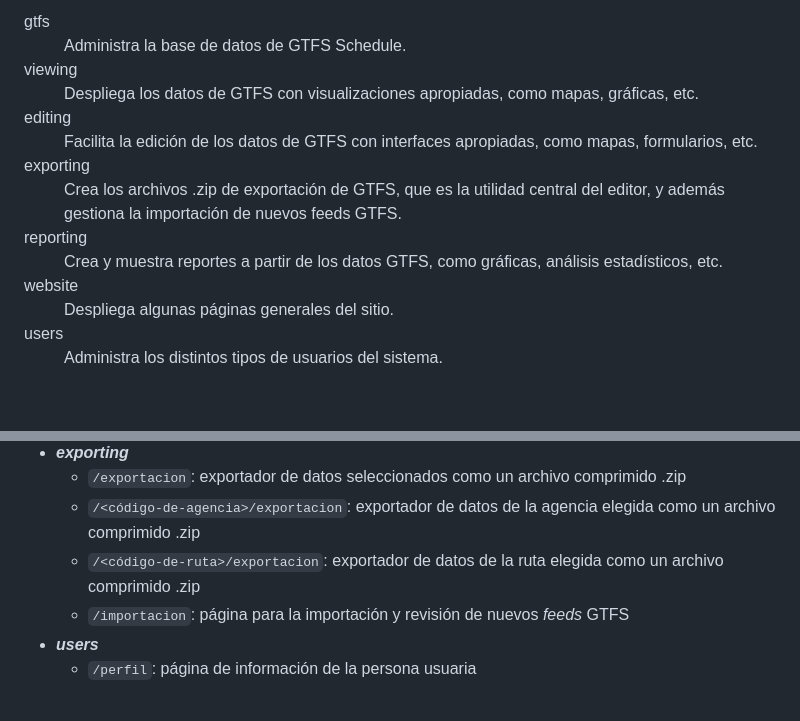
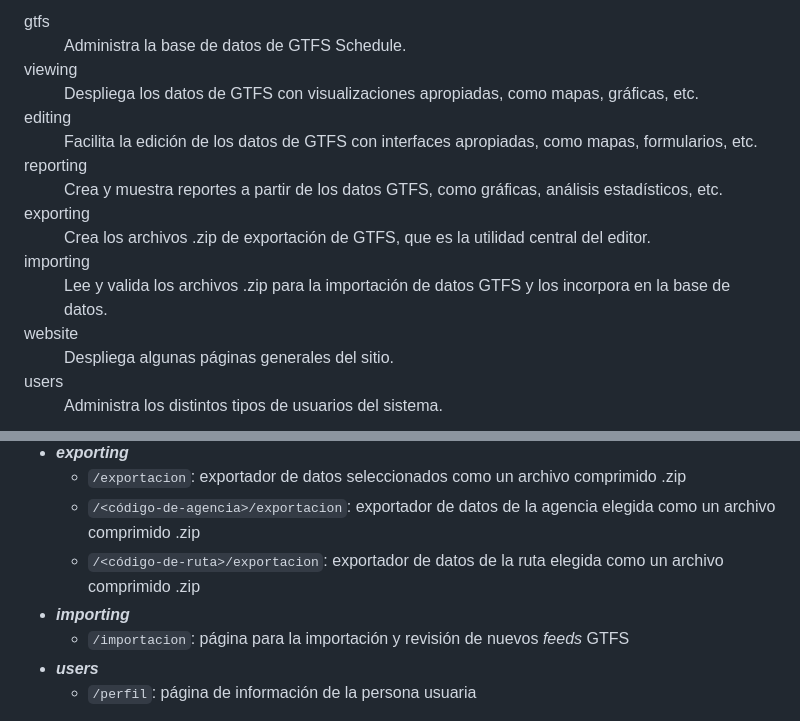
Before and after one commit to fabianabarca/editor-legacy, a Markdown page: HOWTO.md, 2 parts joined by grey strips. GitHub-like rendering; blank space fills up the shorter version.

Commit message:
Adición de app de importación
La importación es una tarea grande y compleja que debería tener su propia app.

```diff
--- a/HOWTO.md
+++ b/HOWTO.md
@@ -31,10 +31,12 @@ Django utiliza "apps" para manejar el sitio. Por experiencia, sabemos que son di
     <dd>Despliega los datos de GTFS con visualizaciones apropiadas, como mapas, gráficas, etc.</dd>
     <dt>editing</dt>
     <dd>Facilita la edición de los datos de GTFS con interfaces apropiadas, como mapas, formularios, etc.</dd>
-    <dt>exporting</dt>
-    <dd>Crea los archivos .zip de exportación de GTFS, que es la utilidad central del editor, y además gestiona la importación de nuevos feeds GTFS.</dd>
     <dt>reporting</dt>
     <dd>Crea y muestra reportes a partir de los datos GTFS, como gráficas, análisis estadísticos, etc.</dd>
+    <dt>exporting</dt>
+    <dd>Crea los archivos .zip de exportación de GTFS, que es la utilidad central del editor.</dd>
+    <dt>importing</dt>
+    <dd>Lee y valida los archivos .zip para la importación de datos GTFS y los incorpora en la base de datos.</dd>
     <dt>website</dt>
     <dd>Despliega algunas páginas generales del sitio.</dd>
     <dt>users</dt>
@@ -65,6 +67,7 @@ Con base en la funcionalidad descrita, es posible crear un primer esbozo de las
     - `/exportacion`: exportador de datos seleccionados como un archivo comprimido .zip
     - `/<código-de-agencia>/exportacion`: exportador de datos de la agencia elegida como un archivo comprimido .zip
     - `/<código-de-ruta>/exportacion`: exportador de datos de la ruta elegida como un archivo comprimido .zip
+- ***importing***
     - `/importacion`: página para la importación y revisión de nuevos *feeds* GTFS
 - ***users***
     - `/perfil`: página de información de la persona usuaria
```
